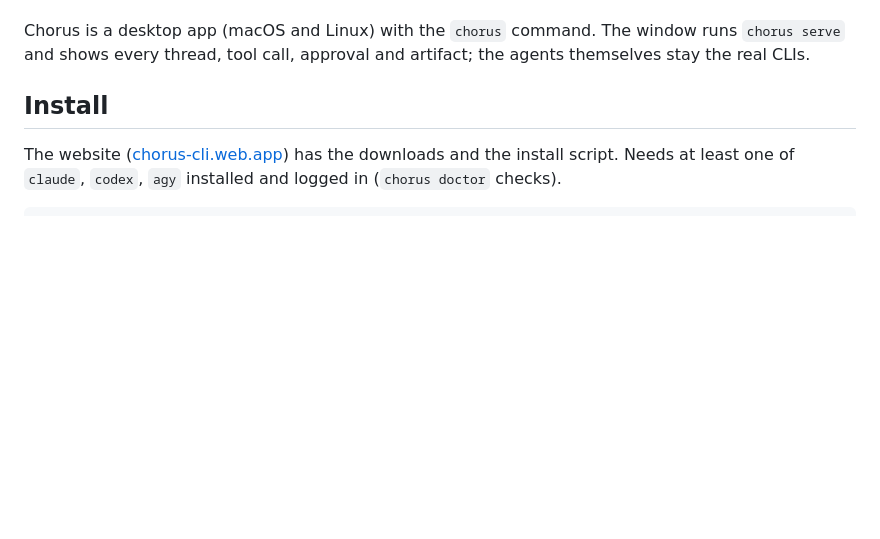
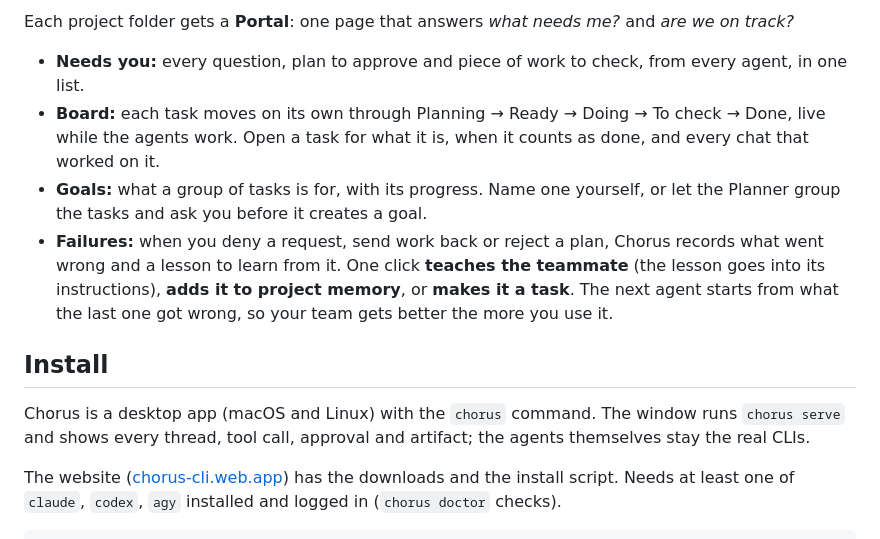
Before and after one commit to chauvoluuhuong/chorus, a Markdown page: README.md, the part around one of its changes. GitHub-like rendering; blank space fills up the shorter version.

```diff
--- a/README.md
+++ b/README.md
@@ -9,7 +53,14 @@
+Each project folder gets a **Portal**: one page that answers *what needs me?* and *are we on track?*
+
+- **Needs you:** every question, plan to approve and piece of work to check, from every agent, in one list.
+- **Board:** each task moves on its own through Planning → Ready → Doing → To check → Done, live while the agents work. Open a task for what it is, when it counts as done, and every chat that worked on it.
+- **Goals:** what a group of tasks is for, with its progress. Name one yourself, or let the Planner group the tasks and ask you before it creates a goal.
+- **Failures:** when you deny a request, send work back or reject a plan, Chorus records what went wrong and a lesson to learn from it. One click **teaches the teammate** (the lesson goes into its instructions), **adds it to project memory**, or **makes it a task**. The next agent starts from what the last one got wrong, so your team gets better the more you use it.
+
+## Install
+
 Chorus is a desktop app (macOS and Linux) with the `chorus` command. The window runs `chorus serve` and shows every
 thread, tool call, approval and artifact; the agents themselves stay the real CLIs.
-
-## Install
 
 The website ([chorus-cli.web.app](https://chorus-cli.web.app/)) has the downloads and the install script. Needs at least one of `claude`, `codex`, `agy` installed and logged in (`chorus doctor` checks).
 
```
Also changed, not shown: other parts of README.md (+47 -19 lines), docs/media/teammates.gif (added), docs/media/try-chorus.png (added).
